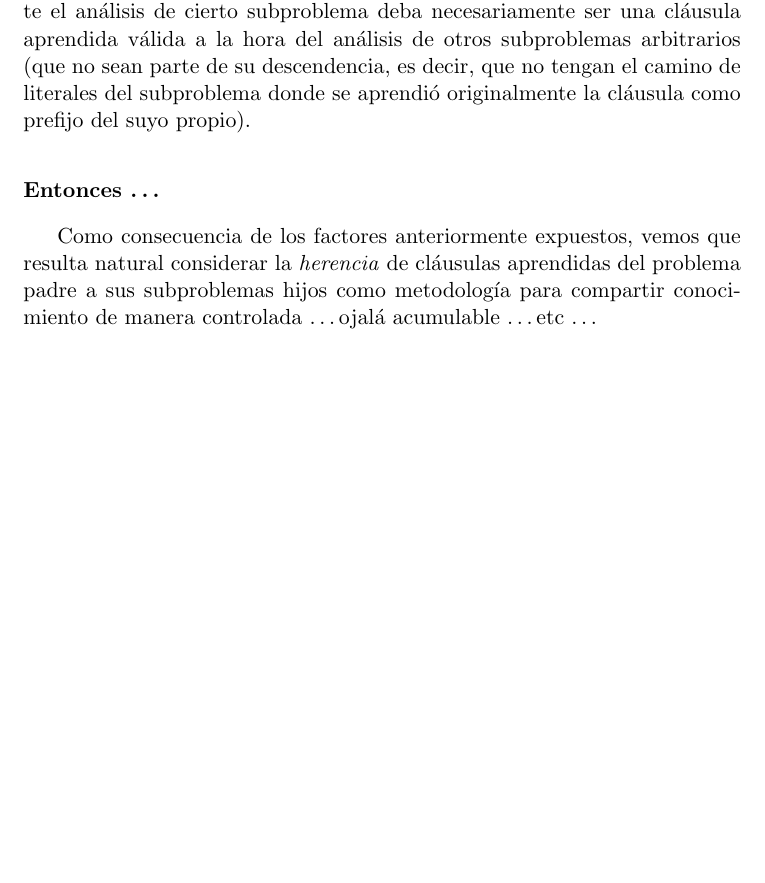
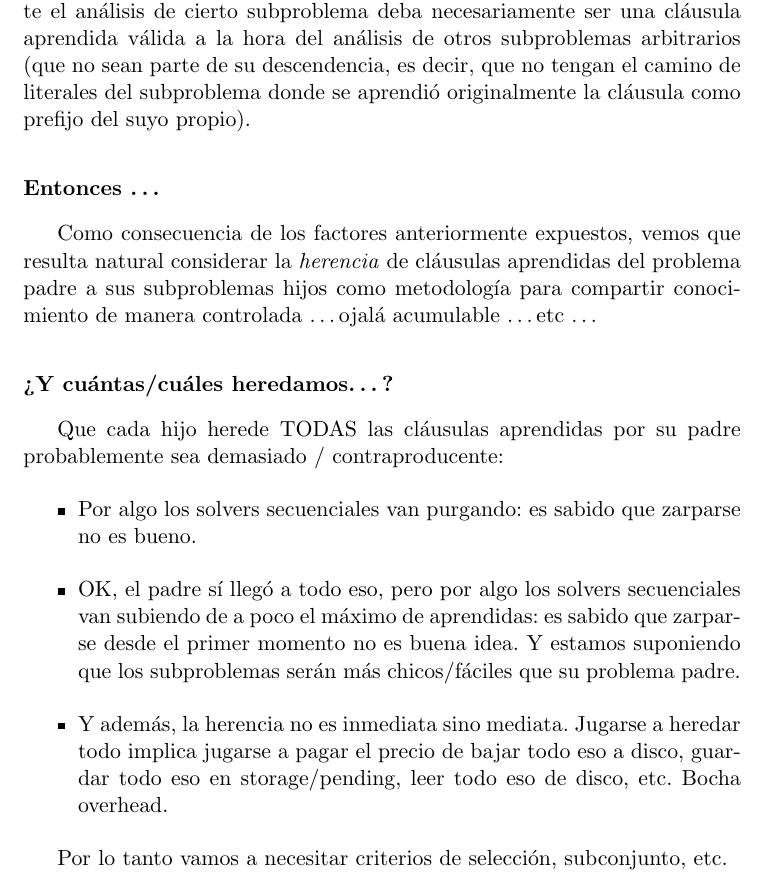
Before and after one commit to ivissani/rfm, a LaTeX thesis (tesis/tesis.tex, which reads tesis/aprendizaje.tex): part of page 56 of 64, cut so that both start at the same text, the shorter picture padded with empty space. Compiled offline with pdfLaTeX.

Commit message:
Agregando punteíto sobre necesidad de criterios de selección de cl.

```diff
--- a/tesis/aprendizaje.tex
+++ b/tesis/aprendizaje.tex
@@ -38,6 +38,18 @@ Debido a lo antedicho, no es evidente que una cláusula aprendida durante el an
 \subsubsection{Entonces \ldots}
 
 Como consecuencia de los factores anteriormente expuestos, vemos que resulta natural considerar la \emph{herencia} de cláusulas aprendidas del problema padre a sus subproblemas hijos como metodología para compartir conocimiento de manera controlada \ldots ojalá acumulable \ldots etc \ldots
+
+
+\subsubsection{¿Y cuántas/cuáles heredamos\ldots?}
+
+Que cada hijo herede TODAS las cláusulas aprendidas por su padre probablemente sea demasiado / contraproducente:
+\begin{itemize}
+\item Por algo los solvers secuenciales van purgando: es sabido que zarparse no es bueno.
+\item OK, el padre sí llegó a todo eso, pero por algo los solvers secuenciales van subiendo de a poco el máximo de aprendidas: es sabido que zarparse desde el primer momento no es buena idea. Y estamos suponiendo que los subproblemas serán más chicos/fáciles que su problema padre.
+\item Y además, la herencia no es inmediata sino mediata. Jugarse a heredar todo implica jugarse a pagar el precio de bajar todo eso a disco, guardar todo eso en storage/pending, leer todo eso de disco, etc. Bocha overhead.
+\end{itemize}
+
+Por lo tanto vamos a necesitar criterios de selección, subconjunto, etc.
 
 
 \section{Prueba de concepto}
```
